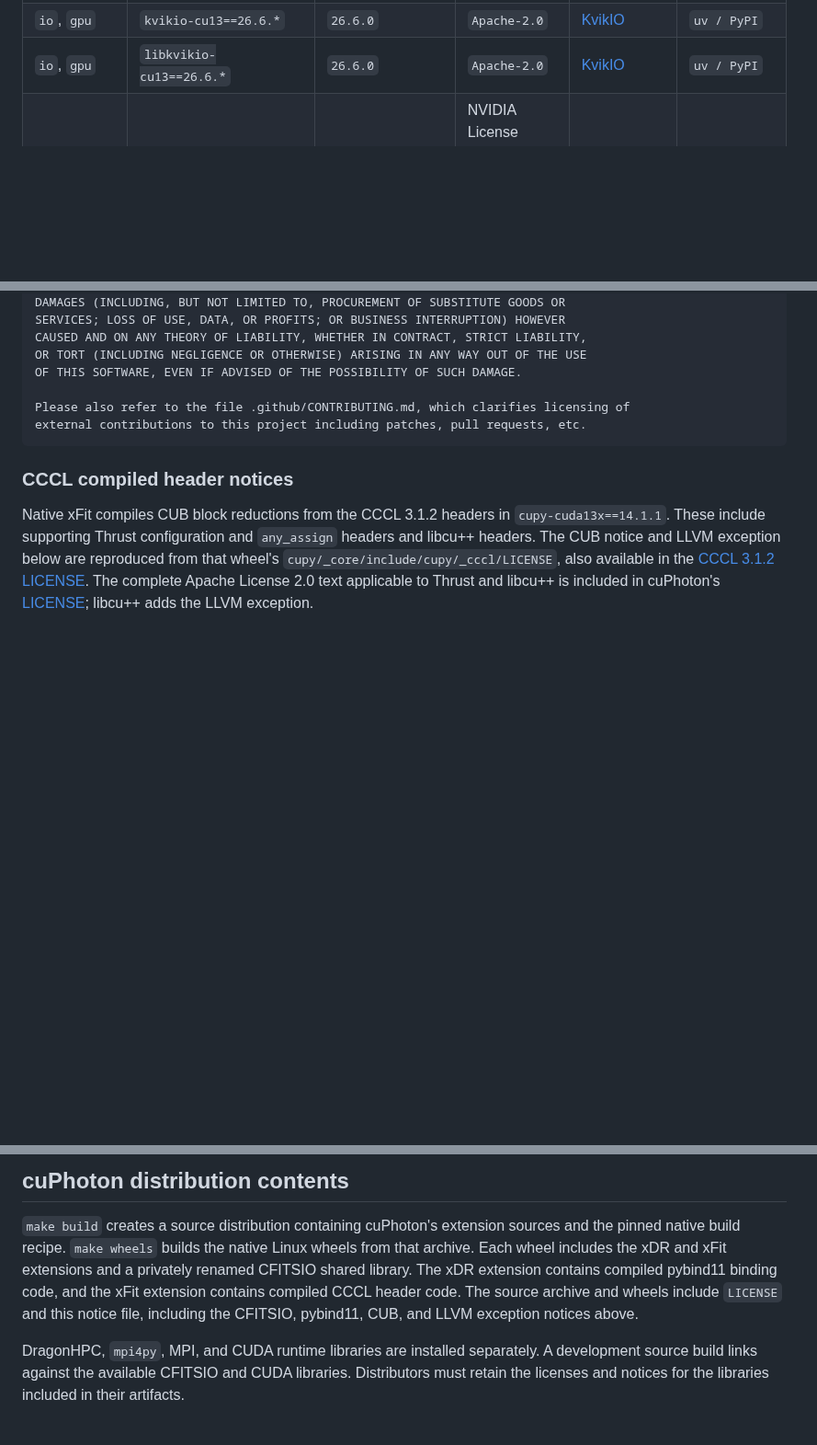
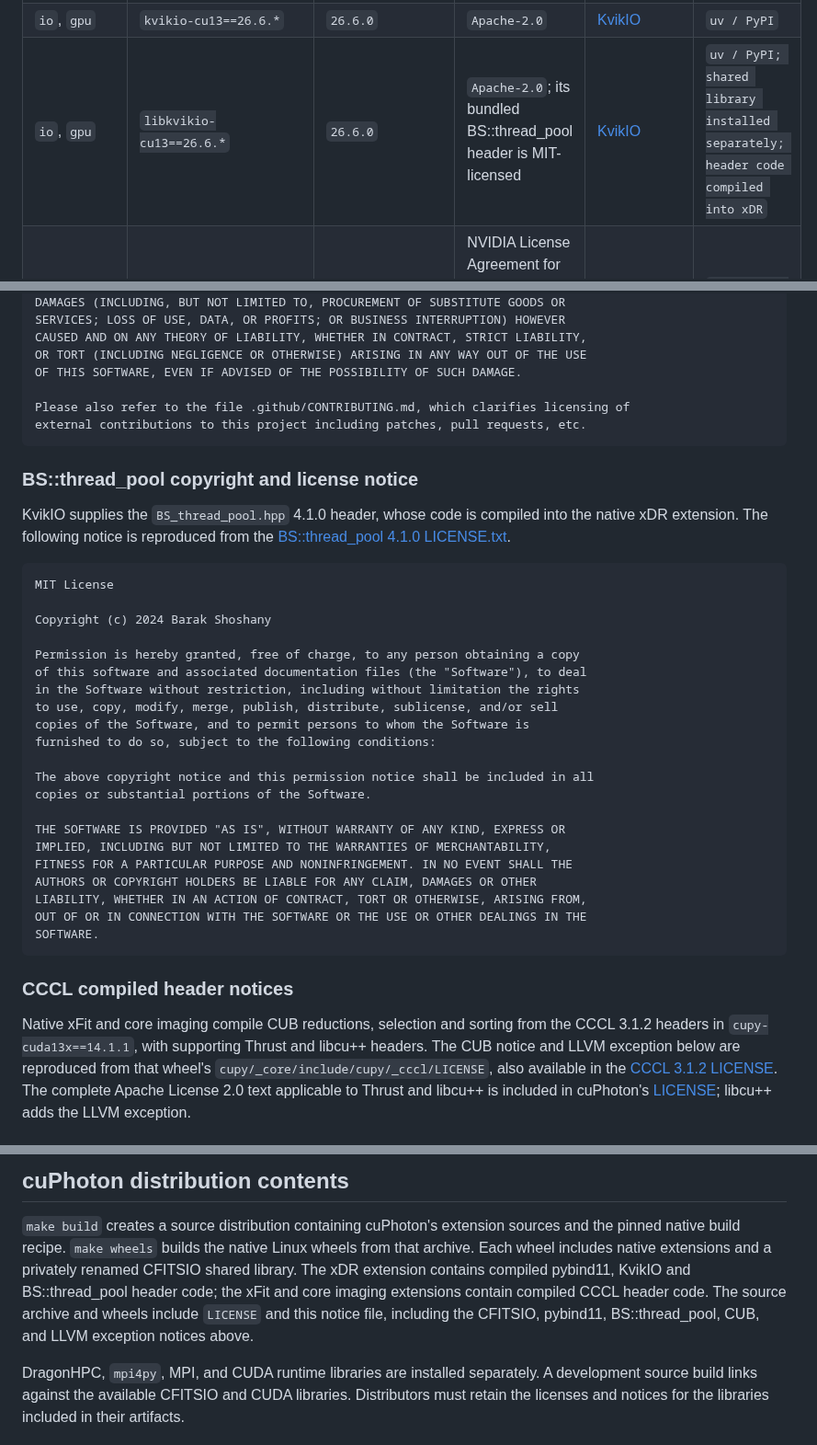
Before and after one commit to NVIDIA/cuPhoton, a Markdown page: THIRD_PARTY_NOTICES.md, 3 parts joined by grey strips. Shown at 92% size. Drawn GitHub-style; blank space fills up the shorter version.

Commit message:
Retain the MIT notice for compiled KvikIO thread-pool code (#180)
Include the upstream BS::thread_pool copyright and MIT permission
notice in distributed notices because its header is compiled into xDR.
Clarify KvikIO header incorporation and CCCL use in core imaging.

Signed-off-by: Trent Nelson <trentn@nvidia.com>

````diff
--- a/THIRD_PARTY_NOTICES.md
+++ b/THIRD_PARTY_NOTICES.md
@@ -98,7 +98,7 @@ more than one license.
 | `io`, `gpu` | `cuda-bindings>=13,<14` | `13.3.1` | `LicenseRef-NVIDIA-SOFTWARE-LICENSE` | [CUDA Python](https://github.com/NVIDIA/cuda-python) | `uv / PyPI` |
 | `io`, `gpu` | `cupy-cuda13x[ctk]>=14,<15` | `14.1.1` | `MIT`; its bundled CCCL headers have the component licenses below, and the `ctk` extra installs separately licensed NVIDIA CUDA component wheels | [CuPy](https://github.com/cupy/cupy) | `uv / PyPI` |
 | `io`, `gpu` | `kvikio-cu13==26.6.*` | `26.6.0` | `Apache-2.0` | [KvikIO](https://github.com/rapidsai/kvikio) | `uv / PyPI` |
-| `io`, `gpu` | `libkvikio-cu13==26.6.*` | `26.6.0` | `Apache-2.0` | [KvikIO](https://github.com/rapidsai/kvikio) | `uv / PyPI` |
+| `io`, `gpu` | `libkvikio-cu13==26.6.*` | `26.6.0` | `Apache-2.0`; its bundled BS::thread_pool header is MIT-licensed | [KvikIO](https://github.com/rapidsai/kvikio) | `uv / PyPI; shared library installed separately; header code compiled into xDR` |
 | `io`, `gpu` | `nvidia-libnvcomp-cu13==5.2.*` | `5.2.0.13` | NVIDIA License Agreement for Software Development Kits; no SPDX expression declared | [nvCOMP](https://developer.nvidia.com/nvcomp) | `uv / PyPI; NVIDIA SDK wheel` |
 | `io`, `gpu` | `nvidia-nvcomp-cu13==5.2.*` | `5.2.0.13` | NVIDIA License Agreement for Software Development Kits; no SPDX expression declared | [nvCOMP](https://developer.nvidia.com/nvcomp) | `uv / PyPI; NVIDIA SDK wheel` |
 | `wheel build` | `pybind11==3.0.4` | `build recipe` | `BSD-3-Clause` | [pybind11](https://github.com/pybind/pybind11) | `uv / PyPI` |
@@ -240,11 +242,41 @@ Please also refer to the file .github/CONTRIBUTING.md, which clarifies licensing
 external contributions to this project including patches, pull requests, etc.
 ```
 
+### BS::thread_pool copyright and license notice
+
+KvikIO supplies the `BS_thread_pool.hpp` 4.1.0 header, whose code
+is compiled into the native xDR extension. The following notice is reproduced
+from the [BS::thread_pool 4.1.0 LICENSE.txt](https://github.com/bshoshany/thread-pool/blob/v4.1.0/LICENSE.txt).
+
+```text
+MIT License
+
+Copyright (c) 2024 Barak Shoshany
+
+Permission is hereby granted, free of charge, to any person obtaining a copy
+of this software and associated documentation files (the "Software"), to deal
+in the Software without restriction, including without limitation the rights
+to use, copy, modify, merge, publish, distribute, sublicense, and/or sell
+copies of the Software, and to permit persons to whom the Software is
+furnished to do so, subject to the following conditions:
+
+The above copyright notice and this permission notice shall be included in all
+copies or substantial portions of the Software.
+
+THE SOFTWARE IS PROVIDED "AS IS", WITHOUT WARRANTY OF ANY KIND, EXPRESS OR
+IMPLIED, INCLUDING BUT NOT LIMITED TO THE WARRANTIES OF MERCHANTABILITY,
+FITNESS FOR A PARTICULAR PURPOSE AND NONINFRINGEMENT. IN NO EVENT SHALL THE
+AUTHORS OR COPYRIGHT HOLDERS BE LIABLE FOR ANY CLAIM, DAMAGES OR OTHER
+LIABILITY, WHETHER IN AN ACTION OF CONTRACT, TORT OR OTHERWISE, ARISING FROM,
+OUT OF OR IN CONNECTION WITH THE SOFTWARE OR THE USE OR OTHER DEALINGS IN THE
+SOFTWARE.
+```
+
 ### CCCL compiled header notices
 
-Native xFit compiles CUB block reductions from the CCCL 3.1.2 headers in
-`cupy-cuda13x==14.1.1`. These include supporting Thrust configuration and
-`any_assign` headers and libcu++ headers. The CUB notice and LLVM exception
+Native xFit and core imaging compile CUB reductions, selection and sorting
+from the CCCL 3.1.2 headers in `cupy-cuda13x==14.1.1`, with supporting
+Thrust and libcu++ headers. The CUB notice and LLVM exception
 below are reproduced from that wheel's `cupy/_core/include/cupy/_cccl/LICENSE`,
 also available in the [CCCL 3.1.2 LICENSE](https://github.com/NVIDIA/cccl/blob/v3.1.2/LICENSE).
 The complete Apache License 2.0 text applicable to Thrust and libcu++ is
@@ -370,12 +402,12 @@ For a CPU-only development environment, replace `gpu` with `torch`.
 
 `make build` creates a source distribution containing cuPhoton's extension
 sources and the pinned native build recipe. `make wheels` builds the native
-Linux wheels from that archive. Each wheel includes the xDR and xFit extensions
-and a privately renamed CFITSIO shared library. The xDR extension contains
-compiled pybind11 binding code, and the xFit extension contains compiled CCCL
-header code. The source archive and wheels include `LICENSE` and this notice
-file, including the CFITSIO, pybind11, CUB, and LLVM
-exception notices above.
+Linux wheels from that archive. Each wheel includes native extensions and a
+privately renamed CFITSIO shared library. The xDR extension contains compiled
+pybind11, KvikIO and BS::thread_pool header code; the xFit and core imaging
+extensions contain compiled CCCL header code. The source archive and wheels
+include `LICENSE` and this notice file, including the CFITSIO, pybind11,
+BS::thread_pool, CUB, and LLVM exception notices above.
 
 DragonHPC, `mpi4py`, MPI, and CUDA runtime libraries are installed separately.
 A development source build links against the available CFITSIO and CUDA
````
Also changed, not shown: other parts of THIRD_PARTY_NOTICES.md (+3 -1 lines).
